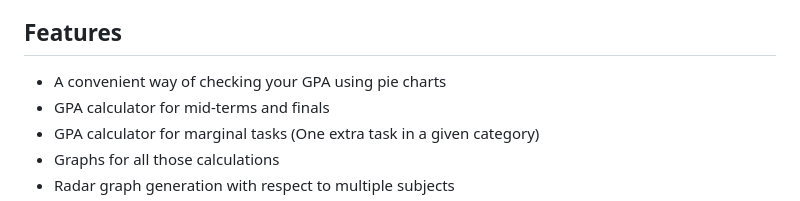
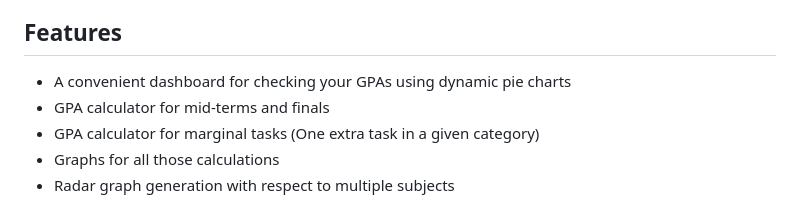
Before and after one commit to fT0xicw5916/ManageBac-Plus, a Markdown page: README.md, the part around the change. GitHub-like rendering.

```diff
--- a/README.md
+++ b/README.md
@@ -18,7 +18,7 @@ Just a simple Python Flask webapp built around ManageBac that adds a lot of usef
 <!-- TOC -->
 
 ## Features
-- A convenient way of checking your GPA using pie charts
+- A convenient dashboard for checking your GPAs using dynamic pie charts
 - GPA calculator for mid-terms and finals
 - GPA calculator for marginal tasks (One extra task in a given category)
 - Graphs for all those calculations
```
